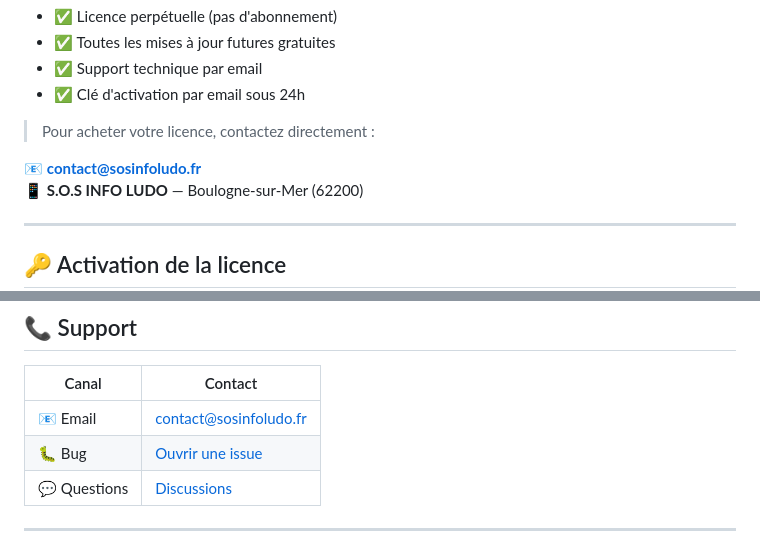
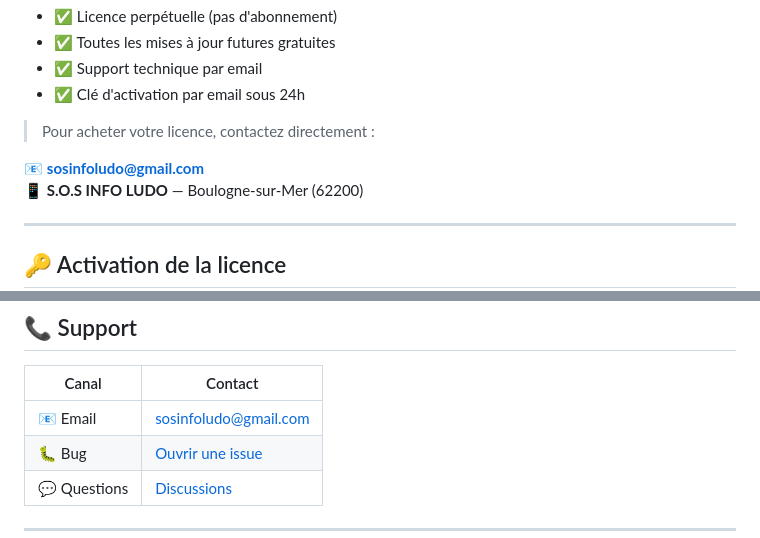
Before and after one commit to lerapeurdu62280-debug/repairpilot-pro, a Markdown page: README.md, 2 parts joined by grey strips. GitHub-like rendering.

Commit message:
fix: mise à jour adresse email contact

```diff
--- a/README.md
+++ b/README.md
@@ -145,7 +145,7 @@ Inclus :
 
 > Pour acheter votre licence, contactez directement :
 
-📧 **[contact@sosinfoludo.fr](mailto:contact@sosinfoludo.fr)**
+📧 **[sosinfoludo@gmail.com](mailto:sosinfoludo@gmail.com)**
 📱 **S.O.S INFO LUDO** — Boulogne-sur-Mer (62200)
 
 ---
@@ -187,7 +187,7 @@ Essai gratuit 30 jours disponible. Aucun remboursement après activation.
 
 | Canal | Contact |
 |-------|---------|
-| 📧 Email | contact@sosinfoludo.fr |
+| 📧 Email | sosinfoludo@gmail.com |
 | 🐛 Bug | [Ouvrir une issue](https://github.com/lerapeurdu62280-debug/repairpilot-pro/issues) |
 | 💬 Questions | [Discussions](https://github.com/lerapeurdu62280-debug/repairpilot-pro/discussions) |
 
```
Also changed, not shown: other parts of README.md (+1 -1 lines).
